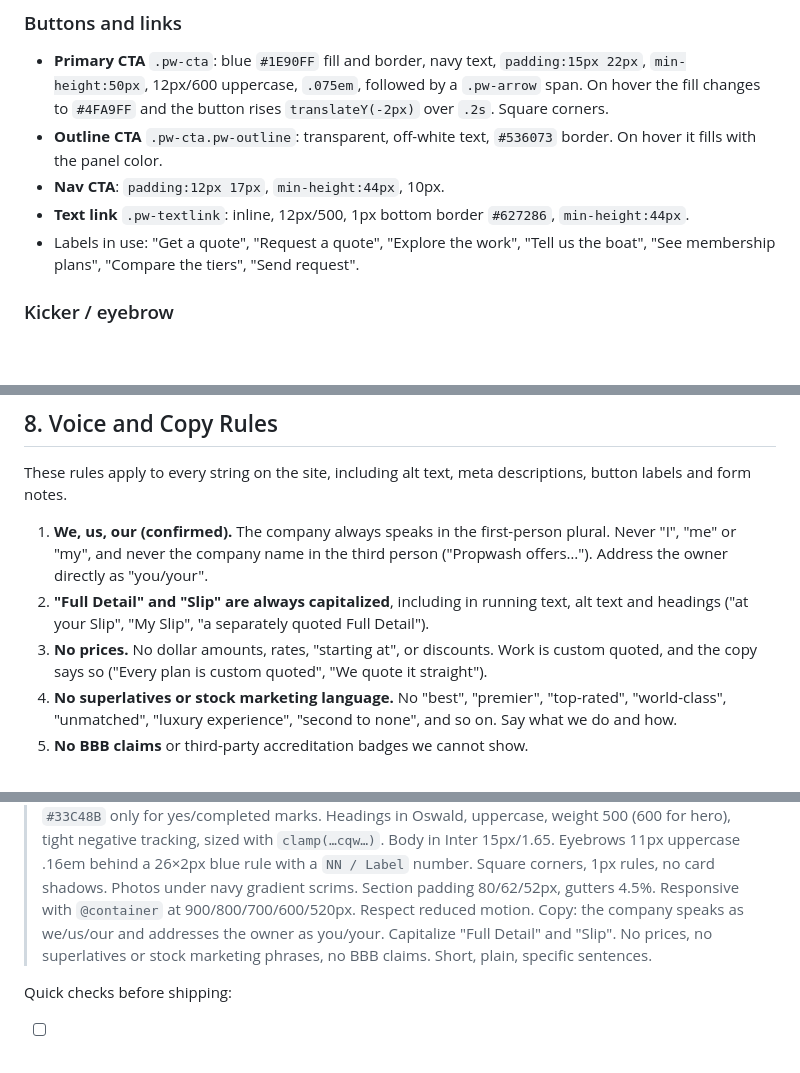
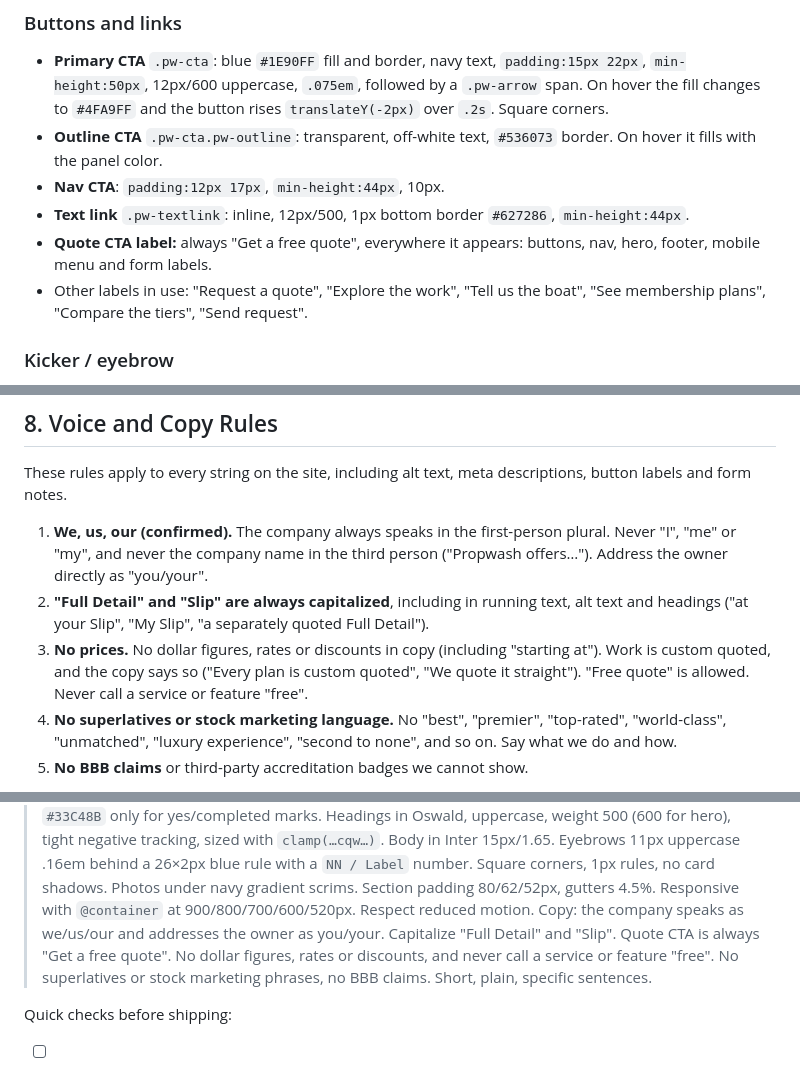
Before and after one commit to propwashmarine/propwash-marketing-site, a Markdown page: DESIGN.md, 3 parts joined by grey strips. GitHub-like rendering; blank space fills up the shorter version.

Commit message:
Set the quote CTA label and clarify the no-prices rule in DESIGN.md
The quote CTA reads "Get a free quote" everywhere. "No prices" means no
dollar figures, rates or discounts; "free quote" is allowed, but no
service or feature is ever called free.

Co-Authored-By: Claude Opus 5.5 <noreply@anthropic.com>

```diff
--- a/DESIGN.md
+++ b/DESIGN.md
@@ -182,7 +182,9 @@ Rules:
 - **Outline CTA** `.pw-cta.pw-outline`: transparent, off-white text, `#536073` border. On hover it fills with the panel color.
 - **Nav CTA**: `padding:12px 17px`, `min-height:44px`, 10px.
 - **Text link** `.pw-textlink`: inline, 12px/500, 1px bottom border `#627286`, `min-height:44px`.
-- Labels in use: "Get a quote", "Request a quote", "Explore the work", "Tell us the boat", "See membership plans", "Compare the tiers", "Send request".
+- **Quote CTA label:** always "Get a free quote", everywhere it appears: buttons, nav, hero,
+  footer, mobile menu and form labels.
+- Other labels in use: "Request a quote", "Explore the work", "Tell us the boat", "See membership plans", "Compare the tiers", "Send request".
 
 ### Kicker / eyebrow
 `.pw-kicker` puts a 26×2px `--blue` bar before a numbered eyebrow:
@@ -364,8 +366,9 @@ button labels and form notes.
    the owner directly as "you/your".
 2. **"Full Detail" and "Slip" are always capitalized**, including in running text, alt text
    and headings ("at your Slip", "My Slip", "a separately quoted Full Detail").
-3. **No prices.** No dollar amounts, rates, "starting at", or discounts. Work is custom quoted,
-   and the copy says so ("Every plan is custom quoted", "We quote it straight").
+3. **No prices.** No dollar figures, rates or discounts in copy (including "starting at").
+   Work is custom quoted, and the copy says so ("Every plan is custom quoted", "We quote it
+   straight"). "Free quote" is allowed. Never call a service or feature "free".
 4. **No superlatives or stock marketing language.** No "best", "premier", "top-rated",
    "world-class", "unmatched", "luxury experience", "second to none", and so on. Say what we do
    and how.
@@ -403,8 +406,9 @@ Paste this when asking an agent to build or change a Propwash page:
 > behind a 26×2px blue rule with a `NN / Label` number. Square corners, 1px rules, no
 > card shadows. Photos under navy gradient scrims. Section padding 80/62/52px, gutters 4.5%.
 > Responsive with `@container` at 900/800/700/600/520px. Respect reduced motion.
-> Copy: the company speaks as we/us/our and addresses the owner as you/your. Capitalize "Full Detail" and "Slip". No prices, no
-> superlatives or stock marketing phrases, no BBB claims. Short, plain, specific sentences.
+> Copy: the company speaks as we/us/our and addresses the owner as you/your. Capitalize "Full Detail" and "Slip". Quote CTA is always
+> "Get a free quote". No dollar figures, rates or discounts, and never call a service or
+> feature "free". No superlatives or stock marketing phrases, no BBB claims. Short, plain, specific sentences.
 
 Quick checks before shipping:
 - [ ] Every color used appears in section 2.
```
